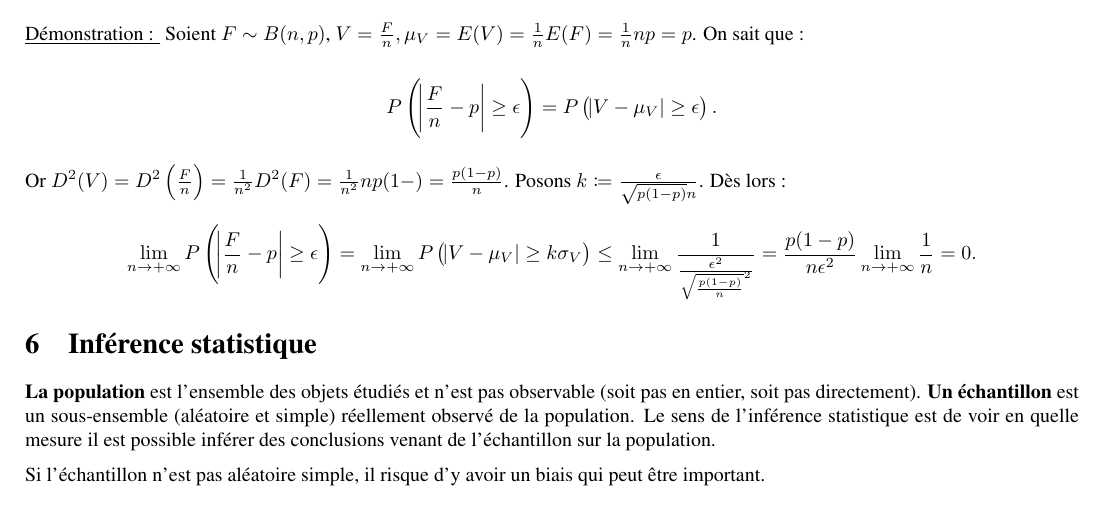
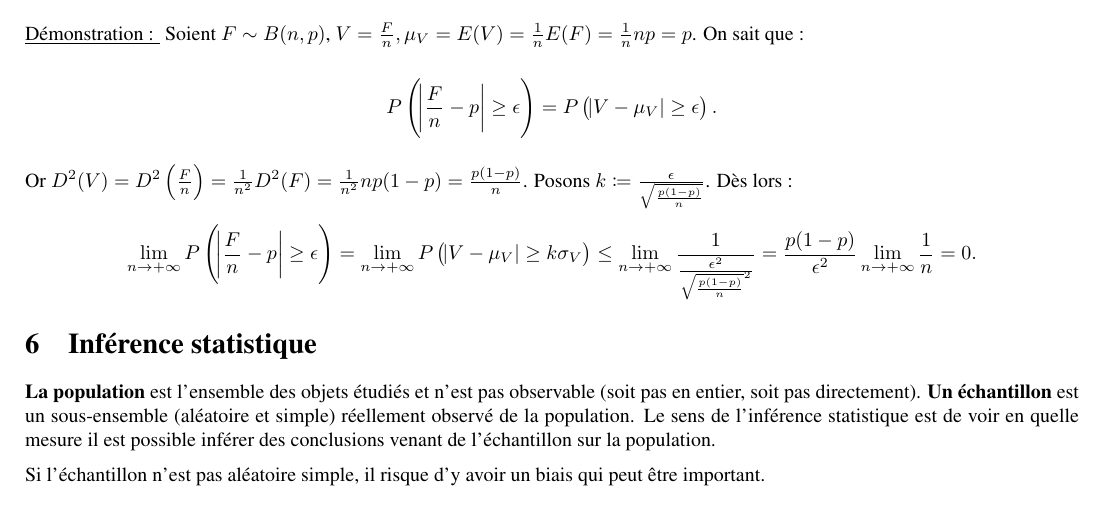
Before and after one commit to oossama/ULB-MATHH-2002, a LaTeX document (résumé/résumé.tex): part of page 30 of 34, cut so that both start at the same text. Compiled offline with pdfLaTeX.

Commit message:
correction 5.4

```diff
--- a/résumé/résumé.tex
+++ b/résumé/résumé.tex
@@ -1240,9 +1240,9 @@
 
 		\[P\left( \abs{\frac Fn-p} \geq \epsilon \right) = P\left( \abs{V-\mu_V} \geq \epsilon\right).\]
 
-		Or $D^2(V) = D^2\left(\frac Fn\right) = \frac 1{n^2}D^2(F) = \frac 1{n^2}np(1-) = \frac {p(1-p)}n$. Posons $k \coloneqq \frac \epsilon{\sqrt {p(1-p)}n}$. Dès lors :
+		Or $D^2(V) = D^2\left(\frac Fn\right) = \frac 1{n^2}D^2(F) = \frac 1{n^2}np(1-p) = \frac {p(1-p)}n$. Posons $k \coloneqq \frac \epsilon{\sqrt {\frac {p(1-p)}n}}$. Dès lors :
 
-		\[\lim_{n\to+\infty}P\left(\abs{\frac Fn - p} \geq \epsilon\right) = \lim_{n\to+\infty}P\left(\abs{V-\mu_V} \geq k\sigma_V\right) \leq \lim_{n\to+\infty}\frac 1{\frac {\epsilon^2}{\sqrt{\frac {p(1-p)}n}^2}} = \frac {p(1-p)}{n\epsilon^2}\lim_{n\to+\infty}\frac 1n = 0.\]
+		\[\lim_{n\to+\infty}P\left(\abs{\frac Fn - p} \geq \epsilon\right) = \lim_{n\to+\infty}P\left(\abs{V-\mu_V} \geq k\sigma_V\right) \leq \lim_{n\to+\infty}\frac 1{\frac {\epsilon^2}{\sqrt{\frac {p(1-p)}n}^2}} = \frac {p(1-p)}{\epsilon^2}\lim_{n\to+\infty}\frac 1n = 0.\]
 
 \section{Inférence statistique}
 	\textbf{La population} est l'ensemble des objets étudiés et n'est pas observable (soit pas en entier, soit pas directement). \textbf{Un échantillon} est un sous-ensemble (aléatoire et simple)
```
Also changed, not shown: résumé/résumé.pdf.
